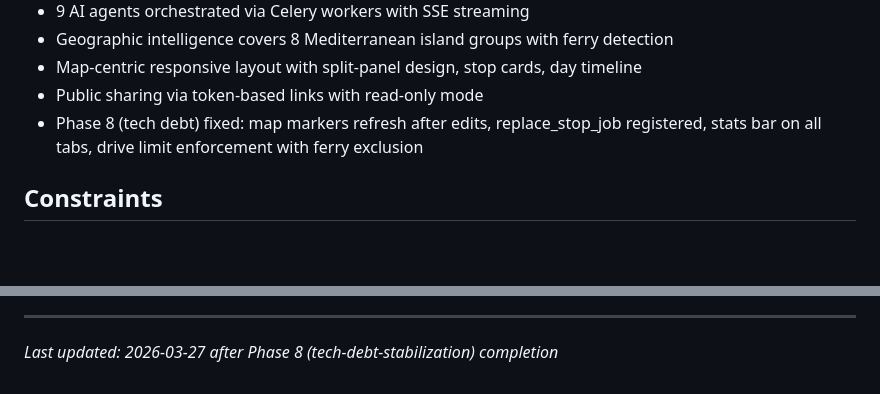
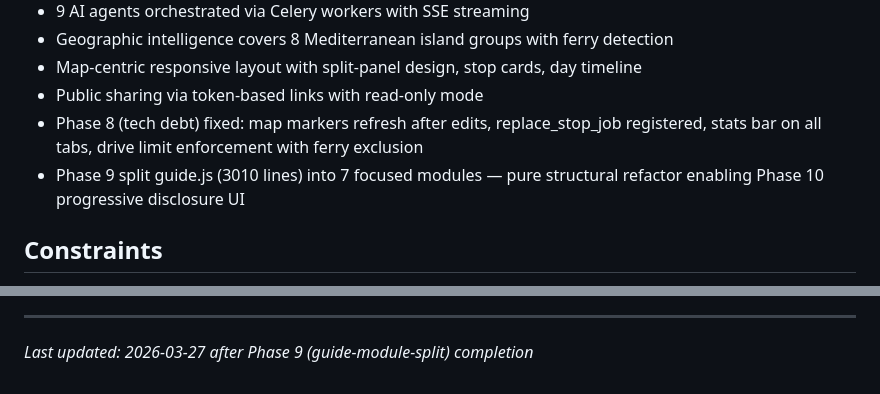
Before and after one commit to stefanschaedeli/DetourAI, a Markdown page: .planning/PROJECT.md, 2 parts joined by grey strips. Rendered like a GitHub page; blank space fills up the shorter version.

Commit message:
docs(phase-09): evolve PROJECT.md after phase completion

```diff
--- a/.planning/PROJECT.md
+++ b/.planning/PROJECT.md
@@ -81,6 +81,7 @@ Route planning and stop discovery must produce consistently high-quality, geogra
 - Map-centric responsive layout with split-panel design, stop cards, day timeline
 - Public sharing via token-based links with read-only mode
 - Phase 8 (tech debt) fixed: map markers refresh after edits, replace_stop_job registered, stats bar on all tabs, drive limit enforcement with ferry exclusion
+- Phase 9 split guide.js (3010 lines) into 7 focused modules — pure structural refactor enabling Phase 10 progressive disclosure UI
 
 ## Constraints
 
@@ -126,4 +127,4 @@ This document evolves at phase transitions and milestone boundaries.
 4. Update Context with current state
 
 ---
-*Last updated: 2026-03-27 after Phase 8 (tech-debt-stabilization) completion*
+*Last updated: 2026-03-27 after Phase 9 (guide-module-split) completion*
```
